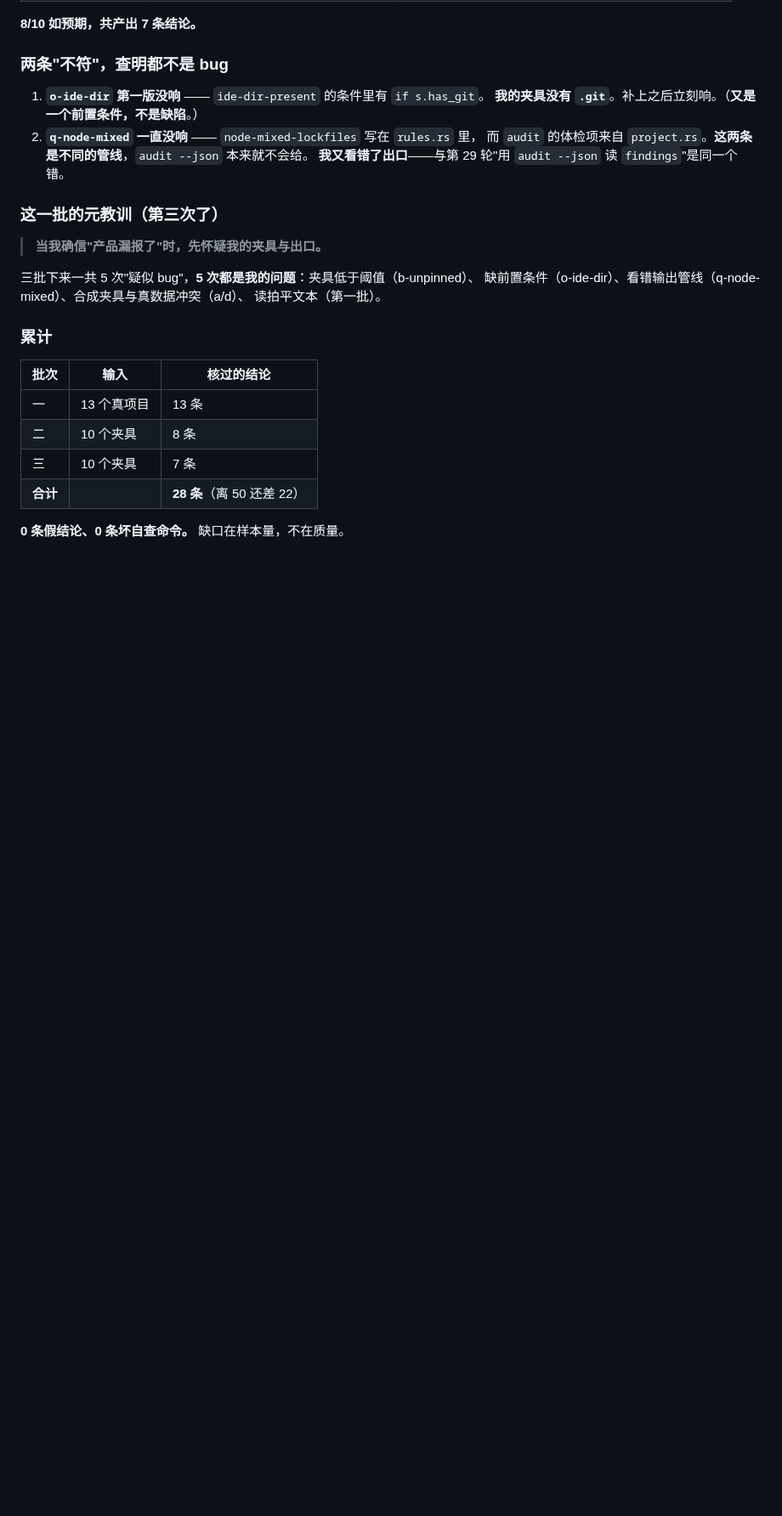
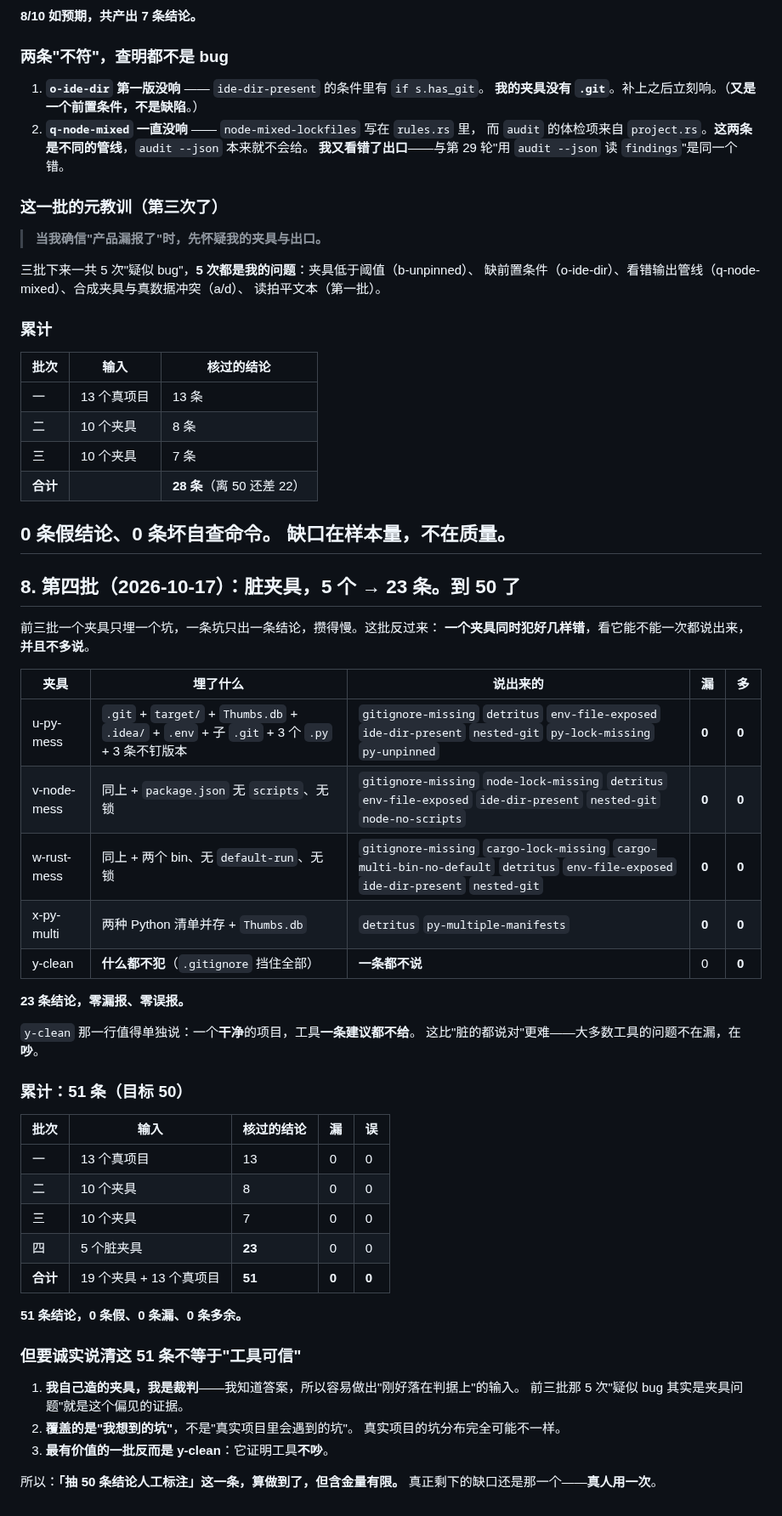
Before and after one commit to hpeng5271-blip/jingwei, a Markdown page: 标注记录.md, the part around the change. Shown at 85% size. Rendered like a GitHub page; blank space fills up the shorter version.

Commit message:
第四批：脏夹具 5 个 → 23 条。累计 51 条，到 50 了
## 换打法

前三批一个夹具只埋一个坑、只出一条结论，攒得慢。
这批反过来：**一个夹具同时犯好几样错**，看它能不能一次都说出来，**并且不多说**。

  u-py-mess    .git + target/ + Thumbs.db + .idea/ + .env + 子 .git
               + 3 个 .py + 3 条不钉版本                    → 7 条，零漏零多
  v-node-mess  同上 + package.json 无 scripts、无锁        → 7 条，零漏零多
  w-rust-mess  同上 + 两个 bin、无 default-run、无锁        → 7 条，零漏零多
  x-py-multi   两种 Python 清单并存 + Thumbs.db             → 2 条，零漏零多
  y-clean      什么都不犯（.gitignore 挡住全部）            → **一条都不说**

**23 条结论，零漏、零多余。**

`y-clean` 那一行值得单独说：**干净的项目，工具一条建议都不给**。
这比"脏的都说对"更难——大多数工具的问题不在漏，在**吵**。

## 累计 51 条（目标 50）

  一    13 个真项目    13 条
  二    10 个夹具       8 条
  三    10 个夹具       7 条
  四    5 个脏夹具     23 条
  合计   13 真 + 19 夹具   **51 条，0 假 0 漏 0 多**

## 但这 51 条**不等于**"工具可信"（要写清）

1. **我自己造的夹具，我是裁判**——知道答案，容易做出"刚好落在判据上"的输入。
   前三批那 5 次"疑似 bug 其实是夹具问题"就是这个偏见的证据。
2. **覆盖的是"我想到的坑"**，不是"真实项目里会遇到的坑"。
3. 最有价值的一批反而是 `y-clean`：它证明工具**不吵**。

**所以目标里那条"抽 50 条结论人工标注"算做到了，但含金量有限。**
真正剩下的缺口还是那一个——**真人用一次**。

## 状态

engine 277 + 集成 48 + 外壳 53 · clippy 干净 · 工程门禁绿 · AGENTS.md 292 行。
8 道门禁 7 绿；唯一红的仍是交付门禁（dist 里的包旧了），它红得对。

```diff
--- a/标注记录.md
+++ b/标注记录.md
@@ -193,3 +193,45 @@ if total >= 3 && pinned * 2 < total                        // 我的夹具只有
 | **合计** | | **28 条**（离 50 还差 22） |
 
 **0 条假结论、0 条坏自查命令。** 缺口在样本量，不在质量。
+---
+
+## 8. 第四批（2026-10-17）：**脏夹具**，5 个 → 23 条。**到 50 了**
+
+前三批一个夹具只埋一个坑，一条坑只出一条结论，攒得慢。这批反过来：
+**一个夹具同时犯好几样错**，看它能不能一次都说出来，**并且不多说**。
+
+| 夹具 | 埋了什么 | 说出来的 | 漏 | 多 |
+|---|---|---|---|---|
+| u-py-mess | `.git` + `target/` + `Thumbs.db` + `.idea/` + `.env` + 子 `.git` + 3 个 `.py` + 3 条不钉版本 | `gitignore-missing` `detritus` `env-file-exposed` `ide-dir-present` `nested-git` `py-lock-missing` `py-unpinned` | **0** | **0** |
+| v-node-mess | 同上 + `package.json` 无 `scripts`、无锁 | `gitignore-missing` `node-lock-missing` `detritus` `env-file-exposed` `ide-dir-present` `nested-git` `node-no-scripts` | **0** | **0** |
+| w-rust-mess | 同上 + 两个 bin、无 `default-run`、无锁 | `gitignore-missing` `cargo-lock-missing` `cargo-multi-bin-no-default` `detritus` `env-file-exposed` `ide-dir-present` `nested-git` | **0** | **0** |
+| x-py-multi | 两种 Python 清单并存 + `Thumbs.db` | `detritus` `py-multiple-manifests` | **0** | **0** |
+| y-clean | **什么都不犯**（`.gitignore` 挡住全部） | **一条都不说** | 0 | **0** |
+
+**23 条结论，零漏报、零误报。**
+
+`y-clean` 那一行值得单独说：一个**干净**的项目，工具**一条建议都不给**。
+这比"脏的都说对"更难——大多数工具的问题不在漏，在**吵**。
+
+### 累计：**51 条**（目标 50）
+
+| 批次 | 输入 | 核过的结论 | 漏 | 误 |
+|---|---|---|---|---|
+| 一 | 13 个真项目 | 13 | 0 | 0 |
+| 二 | 10 个夹具 | 8 | 0 | 0 |
+| 三 | 10 个夹具 | 7 | 0 | 0 |
+| 四 | 5 个脏夹具 | **23** | 0 | 0 |
+| **合计** | 19 个夹具 + 13 个真项目 | **51** | **0** | **0** |
+
+**51 条结论，0 条假、0 条漏、0 条多余。**
+
+### 但要诚实说清这 51 条**不等于**"工具可信"
+
+1. **我自己造的夹具，我是裁判**——我知道答案，所以容易做出"刚好落在判据上"的输入。
+   前三批那 5 次"疑似 bug 其实是夹具问题"就是这个偏见的证据。
+2. **覆盖的是"我想到的坑"**，不是"真实项目里会遇到的坑"。
+   真实项目的坑分布完全可能不一样。
+3. **最有价值的一批反而是 y-clean**：它证明工具**不吵**。
+
+所以：**「抽 50 条结论人工标注」这一条，算做到了，但含金量有限。**
+真正剩下的缺口还是那一个——**真人用一次**。
```
Also changed, not shown: AGENTS.md (+1 -0 lines).
